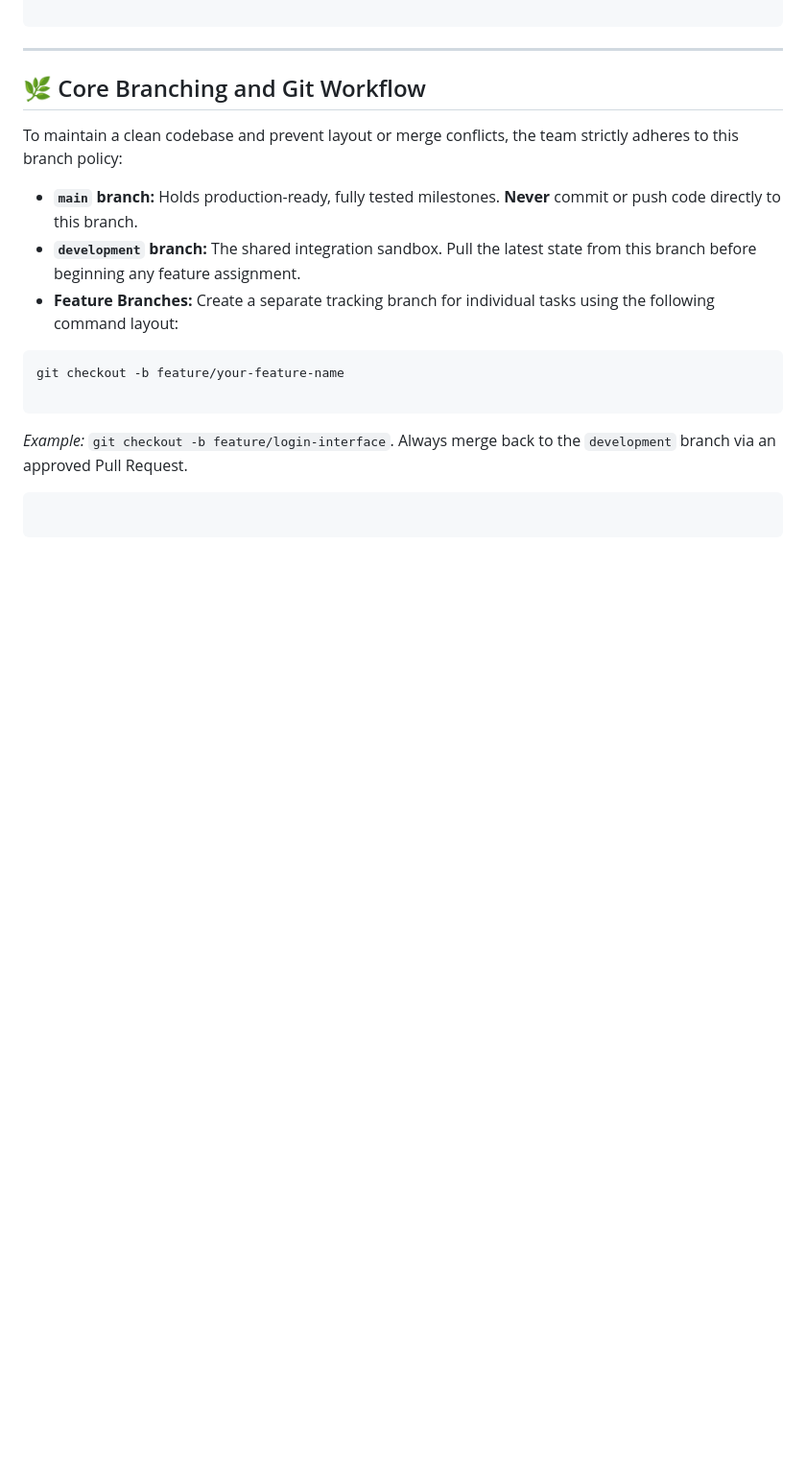
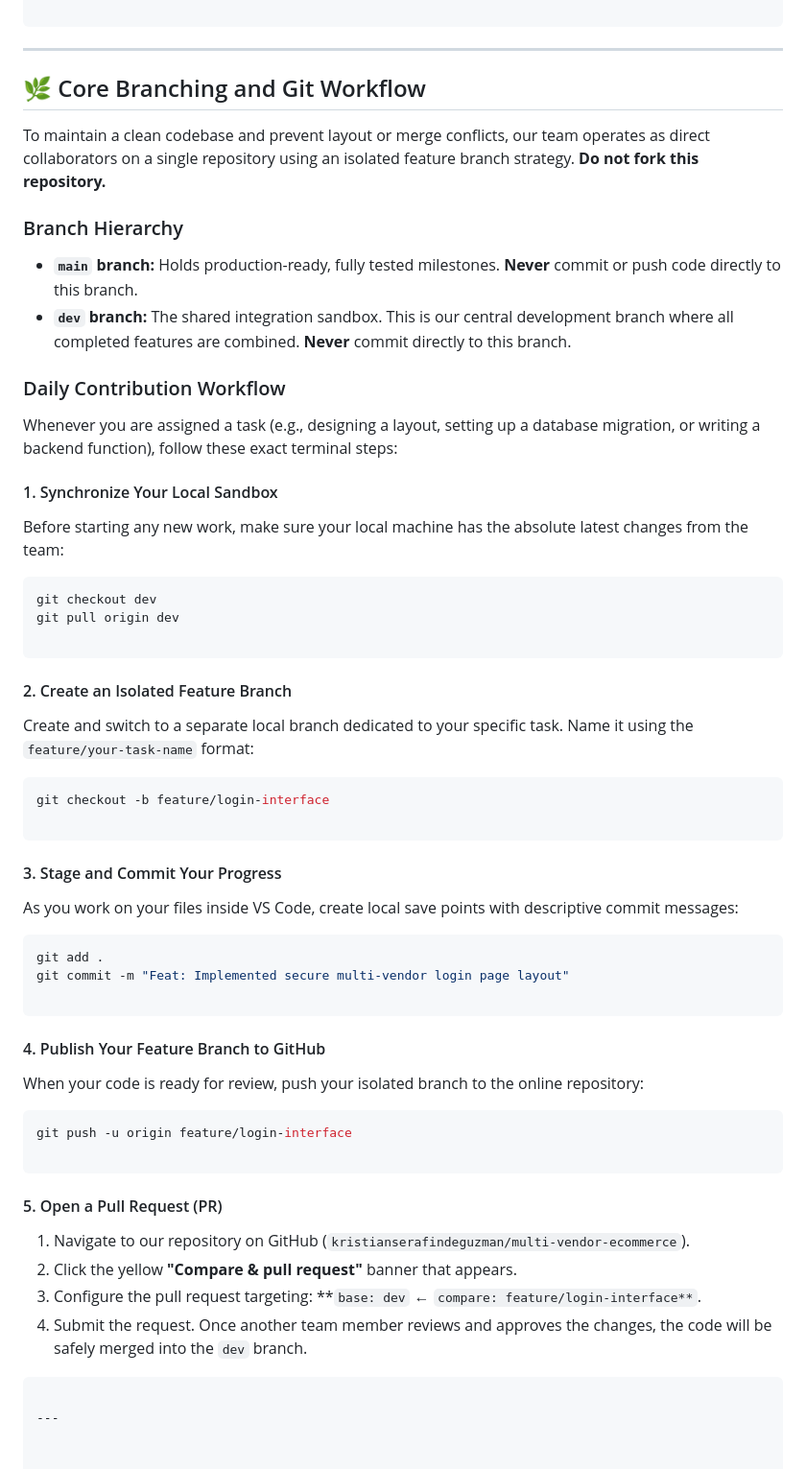
Before and after one commit to kristianserafindeguzman/Tindahan-Ecommerce, a Markdown page: README.md, the part around the change. Shown at 96% size. Drawn GitHub-style; blank space fills up the shorter version.

Commit message:
Docs: Detailed team contributor guidelines and updated dev branch workflow

````diff
--- a/README.md
+++ b/README.md
@@ -112,19 +112,60 @@ php artisan migrate
 
 ## 🌿 Core Branching and Git Workflow
 
-To maintain a clean codebase and prevent layout or merge conflicts, the team strictly adheres to this branch policy:
+To maintain a clean codebase and prevent layout or merge conflicts, our team operates as direct collaborators on a single repository using an isolated feature branch strategy. **Do not fork this repository.**
 
-* **`main` branch:** Holds production-ready, fully tested milestones. **Never** commit or push code directly to this branch.
-* **`development` branch:** The shared integration sandbox. Pull the latest state from this branch before beginning any feature assignment.
-* **Feature Branches:** Create a separate tracking branch for individual tasks using the following command layout:
+### Branch Hierarchy
+
+*   **`main` branch:** Holds production-ready, fully tested milestones. **Never** commit or push code directly to this branch.
+*   **`dev` branch:** The shared integration sandbox. This is our central development branch where all completed features are combined. **Never** commit directly to this branch.
+
+### Daily Contribution Workflow
+
+Whenever you are assigned a task (e.g., designing a layout, setting up a database migration, or writing a backend function), follow these exact terminal steps:
+
+#### 1. Synchronize Your Local Sandbox
+Before starting any new work, make sure your local machine has the absolute latest changes from the team:
 ```bash
-git checkout -b feature/your-feature-name
+git checkout dev
+git pull origin dev
 
 ```
 
+#### 2. Create an Isolated Feature Branch
 
-*Example:* `git checkout -b feature/login-interface`. Always merge back to the `development` branch via an approved Pull Request.
+Create and switch to a separate local branch dedicated to your specific task. Name it using the `feature/your-task-name` format:
+
+```bash
+git checkout -b feature/login-interface
 
 ```
 
+#### 3. Stage and Commit Your Progress
+
+As you work on your files inside VS Code, create local save points with descriptive commit messages:
+
+```bash
+git add .
+git commit -m "Feat: Implemented secure multi-vendor login page layout"
+
 ```
+
+#### 4. Publish Your Feature Branch to GitHub
+
+When your code is ready for review, push your isolated branch to the online repository:
+
+```bash
+git push -u origin feature/login-interface
+
+```
+
+#### 5. Open a Pull Request (PR)
+
+1. Navigate to our repository on GitHub (`kristianserafindeguzman/multi-vendor-ecommerce`).
+2. Click the yellow **"Compare & pull request"** banner that appears.
+3. Configure the pull request targeting: **`base: dev` ← `compare: feature/login-interface**`.
+4. Submit the request. Once another team member reviews and approves the changes, the code will be safely merged into the `dev` branch.
+
+```
+
+---
````
